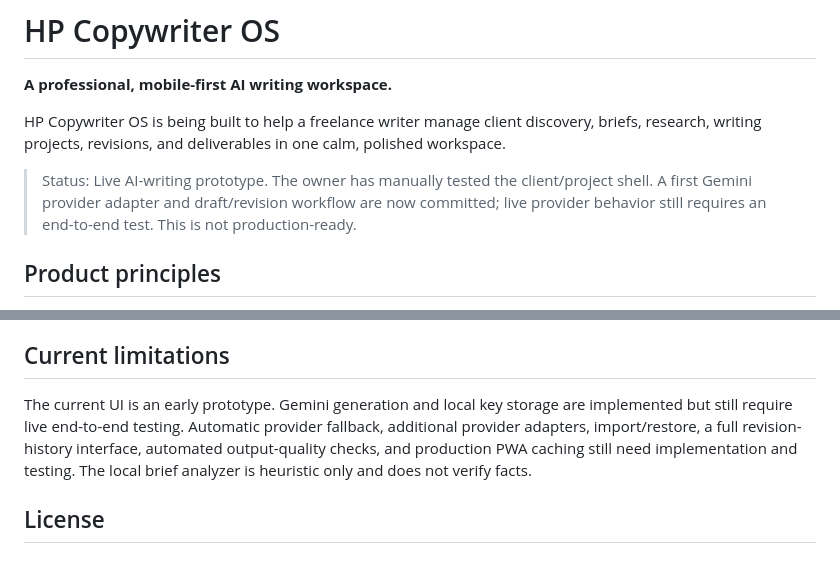
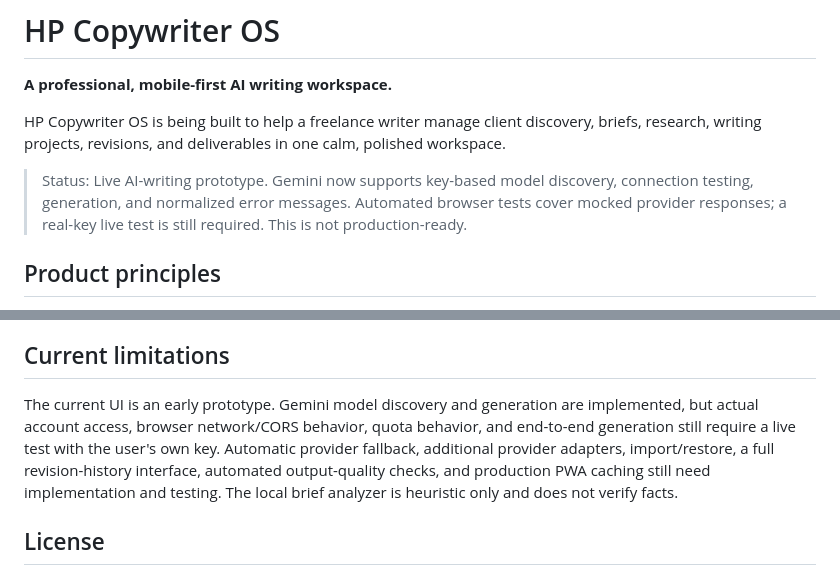
Before and after one commit to preciousbearing-dot/Hp-Copywriter-OS, a Markdown page: README.md, 2 parts joined by grey strips. Rendered like a GitHub page.

Commit message:
Document Gemini model discovery and current prototype boundaries

```diff
--- a/README.md
+++ b/README.md
@@ -4,7 +4,7 @@
 
 HP Copywriter OS is being built to help a freelance writer manage client discovery, briefs, research, writing projects, revisions, and deliverables in one calm, polished workspace.
 
-> Status: Live AI-writing prototype. The owner has manually tested the client/project shell. A first Gemini provider adapter and draft/revision workflow are now committed; live provider behavior still requires an end-to-end test. This is not production-ready.
+> Status: Live AI-writing prototype. Gemini now supports key-based model discovery, connection testing, generation, and normalized error messages. Automated browser tests cover mocked provider responses; a real-key live test is still required. This is not production-ready.
 
 ## Product principles
 
@@ -56,7 +56,7 @@ Open index.html in a browser. For PWA installation and reliable service-worker b
 
 ## Current limitations
 
-The current UI is an early prototype. Gemini generation and local key storage are implemented but still require live end-to-end testing. Automatic provider fallback, additional provider adapters, import/restore, a full revision-history interface, automated output-quality checks, and production PWA caching still need implementation and testing. The local brief analyzer is heuristic only and does not verify facts.
+The current UI is an early prototype. Gemini model discovery and generation are implemented, but actual account access, browser network/CORS behavior, quota behavior, and end-to-end generation still require a live test with the user's own key. Automatic provider fallback, additional provider adapters, import/restore, a full revision-history interface, automated output-quality checks, and production PWA caching still need implementation and testing. The local brief analyzer is heuristic only and does not verify facts.
 
 ## License
 
```
